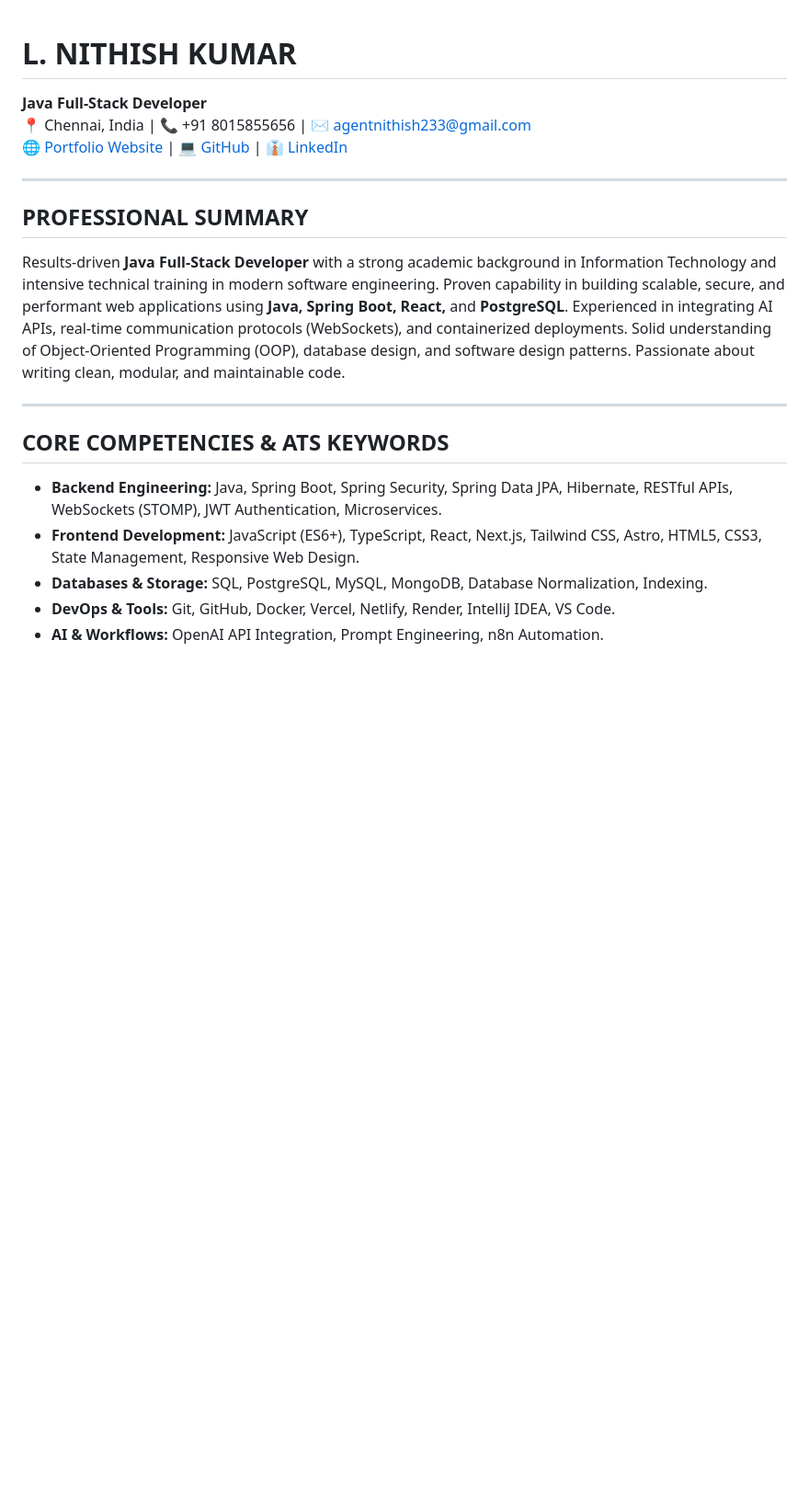
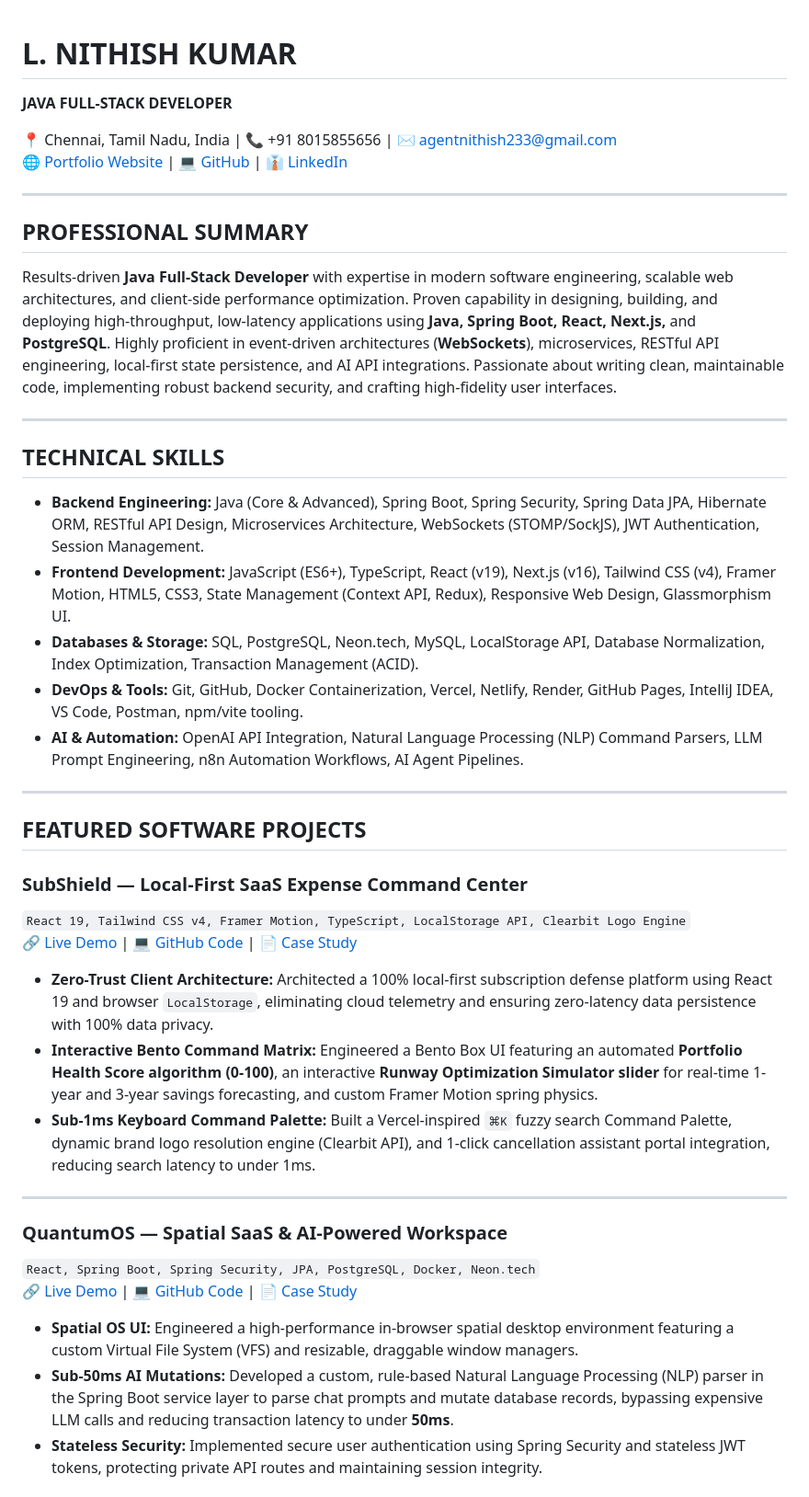
Before and after one commit to L-Nithish/Nithish-Portfolio, a Markdown page: resume.md, the part around one of its changes. Shown at 92% size. GitHub-like rendering; blank space fills up the shorter version.

```diff
--- a/resume.md
+++ b/resume.md
@@ -1,19 +1,43 @@
 # L. NITHISH KUMAR
+**JAVA FULL-STACK DEVELOPER**
 
-**Java Full-Stack Developer**
-📍 Chennai, India | 📞 +91 8015855656 | ✉️ agentnithish233@gmail.com
+📍 Chennai, Tamil Nadu, India | 📞 +91 8015855656 | ✉️ agentnithish233@gmail.com
 🌐 [Portfolio Website](https://nithish-portfolio-theta.vercel.app) | 💻 [GitHub](https://github.com/l-nithish) | 👔 [LinkedIn](https://linkedin.com/in/nithish-kumar-l-85927a398)
 
 ---
 
 ## PROFESSIONAL SUMMARY
-Results-driven **Java Full-Stack Developer** with a strong academic background in Information Technology and intensive technical training in modern software engineering. Proven capability in building scalable, secure, and performant web applications using **Java, Spring Boot, React,** and **PostgreSQL**. Experienced in integrating AI APIs, real-time communication protocols (WebSockets), and containerized deployments. Solid understanding of Object-Oriented Programming (OOP), database design, and software design patterns. Passionate about writing clean, modular, and maintainable code.
+Results-driven **Java Full-Stack Developer** with expertise in modern software engineering, scalable web architectures, and client-side performance optimization. Proven capability in designing, building, and deploying high-throughput, low-latency applications using **Java, Spring Boot, React, Next.js,** and **PostgreSQL**. Highly proficient in event-driven architectures (**WebSockets**), microservices, RESTful API engineering, local-first state persistence, and AI API integrations. Passionate about writing clean, maintainable code, implementing robust backend security, and crafting high-fidelity user interfaces.
 
 ---
 
-## CORE COMPETENCIES & ATS KEYWORDS
-* **Backend Engineering:** Java, Spring Boot, Spring Security, Spring Data JPA, Hibernate, RESTful APIs, WebSockets (STOMP), JWT Authentication, Microservices.
-* **Frontend Development:** JavaScript (ES6+), TypeScript, React, Next.js, Tailwind CSS, Astro, HTML5, CSS3, State Management, Responsive Web Design.
-* **Databases & Storage:** SQL, PostgreSQL, MySQL, MongoDB, Database Normalization, Indexing.
-* **DevOps & Tools:** Git, GitHub, Docker, Vercel, Netlify, Render, IntelliJ IDEA, VS Code.
-* **AI & Workflows:** OpenAI API Integration, Prompt Engineering, n8n Automation.
+## TECHNICAL SKILLS
+
+* **Backend Engineering:** Java (Core & Advanced), Spring Boot, Spring Security, Spring Data JPA, Hibernate ORM, RESTful API Design, Microservices Architecture, WebSockets (STOMP/SockJS), JWT Authentication, Session Management.
+* **Frontend Development:** JavaScript (ES6+), TypeScript, React (v19), Next.js (v16), Tailwind CSS (v4), Framer Motion, HTML5, CSS3, State Management (Context API, Redux), Responsive Web Design, Glassmorphism UI.
+* **Databases & Storage:** SQL, PostgreSQL, Neon.tech, MySQL, LocalStorage API, Database Normalization, Index Optimization, Transaction Management (ACID).
+* **DevOps & Tools:** Git, GitHub, Docker Containerization, Vercel, Netlify, Render, GitHub Pages, IntelliJ IDEA, VS Code, Postman, npm/vite tooling.
+* **AI & Automation:** OpenAI API Integration, Natural Language Processing (NLP) Command Parsers, LLM Prompt Engineering, n8n Automation Workflows, AI Agent Pipelines.
+
+---
+
+## FEATURED SOFTWARE PROJECTS
+
+### **SubShield — Local-First SaaS Expense Command Center**
+`React 19, Tailwind CSS v4, Framer Motion, TypeScript, LocalStorage API, Clearbit Logo Engine`
+🔗 [Live Demo](https://subshield-app.vercel.app) | 💻 [GitHub Code](https://github.com/l-nithish/subshield) | 📄 [Case Study](https://nithish-portfolio-theta.vercel.app/case-studies/subshield)
+
+* **Zero-Trust Client Architecture:** Architected a 100% local-first subscription defense platform using React 19 and browser `LocalStorage`, eliminating cloud telemetry and ensuring zero-latency data persistence with 100% data privacy.
+* **Interactive Bento Command Matrix:** Engineered a Bento Box UI featuring an automated **Portfolio Health Score algorithm (0-100)**, an interactive **Runway Optimization Simulator slider** for real-time 1-year and 3-year savings forecasting, and custom Framer Motion spring physics.
+* **Sub-1ms Keyboard Command Palette:** Built a Vercel-inspired `⌘K` fuzzy search Command Palette, dynamic brand logo resolution engine (Clearbit API), and 1-click cancellation assistant portal integration, reducing search latency to under 1ms.
+
+---
+
+### **QuantumOS — Spatial SaaS & AI-Powered Workspace**
+`React, Spring Boot, Spring Security, JPA, PostgreSQL, Docker, Neon.tech`
+🔗 [Live Demo](https://quantum-os-bzoj.vercel.app) | 💻 [GitHub Code](https://github.com/L-Nithish/QuantumOS) | 📄 [Case Study](https://nithish-portfolio-theta.vercel.app/case-studies/quantumos)
+
+* **Spatial OS UI:** Engineered a high-performance in-browser spatial desktop environment featuring a custom Virtual File System (VFS) and resizable, draggable window managers.
+* **Sub-50ms AI Mutations:** Developed a custom, rule-based Natural Language Processing (NLP) parser in the Spring Boot service layer to parse chat prompts and mutate database records, bypassing expensive LLM calls and reducing transaction latency to under **50ms**.
+* **Stateless Security:** Implemented secure user authentication using Spring Security and stateless JWT tokens, protecting private API routes and maintaining session integrity.
+
```
Also changed, not shown: other parts of resume.md (+47 -34 lines).
